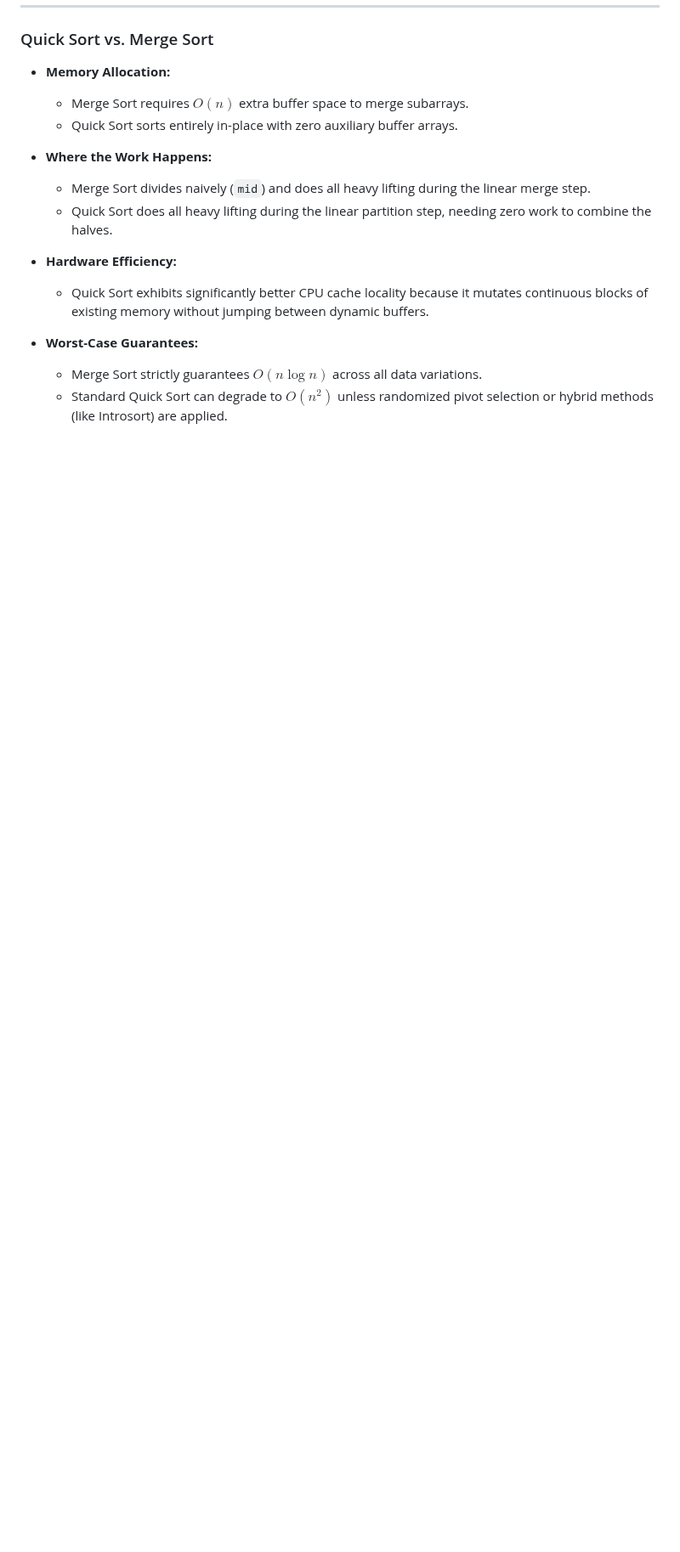
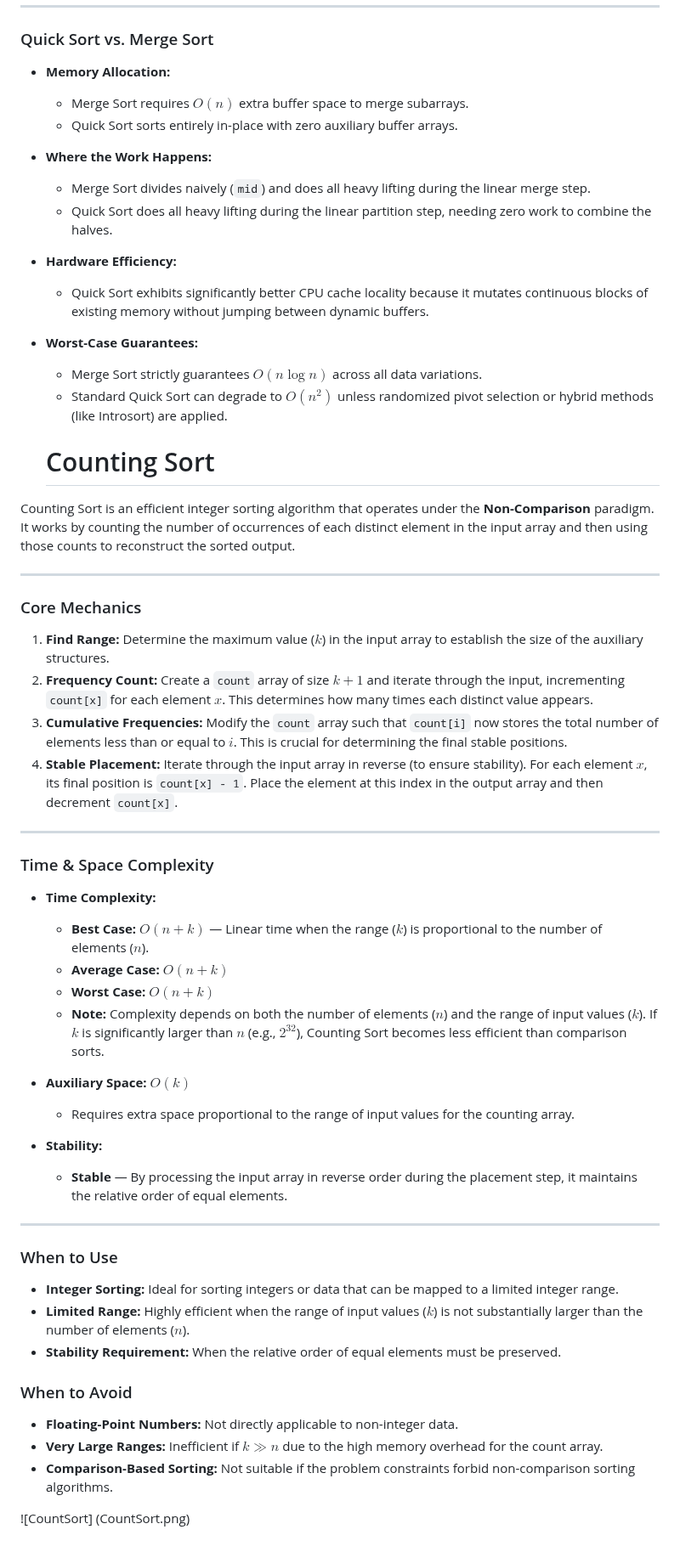
Before and after one commit to KamalAboueidd/Advanced-DSA, a Markdown page: README.md, the part around the change. Shown at 85% size. Drawn GitHub-style; blank space fills up the shorter version.

Commit message:
CountSort in README

```diff
--- a/README.md
+++ b/README.md
@@ -1362,3 +1362,45 @@ Quick Sort is an efficient, in-place, divide-and-conquer sorting algorithm. Inst
 * **Worst-Case Guarantees:**
   * Merge Sort strictly guarantees $O(n \log n)$ across all data variations.
   * Standard Quick Sort can degrade to $O(n^2)$ unless randomized pivot selection or hybrid methods (like Introsort) are applied.
+
+  # Counting Sort
+
+Counting Sort is an efficient integer sorting algorithm that operates under the **Non-Comparison** paradigm. It works by counting the number of occurrences of each distinct element in the input array and then using those counts to reconstruct the sorted output.
+
+---
+
+### Core Mechanics
+1.  **Find Range:** Determine the maximum value ($k$) in the input array to establish the size of the auxiliary structures.
+2.  **Frequency Count:** Create a `count` array of size $k + 1$ and iterate through the input, incrementing `count[x]` for each element $x$. This determines how many times each distinct value appears.
+3.  **Cumulative Frequencies:** Modify the `count` array such that `count[i]` now stores the total number of elements less than or equal to $i$. This is crucial for determining the final stable positions.
+4.  **Stable Placement:** Iterate through the input array in reverse (to ensure stability). For each element $x$, its final position is `count[x] - 1`. Place the element at this index in the output array and then decrement `count[x]`.
+
+---
+
+### Time & Space Complexity
+
+* **Time Complexity:**
+  * **Best Case:** $O(n + k)$ — Linear time when the range ($k$) is proportional to the number of elements ($n$).
+  * **Average Case:** $O(n + k)$
+  * **Worst Case:** $O(n + k)$
+  * **Note:** Complexity depends on both the number of elements ($n$) and the range of input values ($k$). If $k$ is significantly larger than $n$ (e.g., $2^{32}$), Counting Sort becomes less efficient than comparison sorts.
+
+* **Auxiliary Space:** $O(k)$
+  * Requires extra space proportional to the range of input values for the counting array.
+
+* **Stability:**
+  * **Stable** — By processing the input array in reverse order during the placement step, it maintains the relative order of equal elements.
+
+---
+
+### When to Use
+* **Integer Sorting:** Ideal for sorting integers or data that can be mapped to a limited integer range.
+* **Limited Range:** Highly efficient when the range of input values ($k$) is not substantially larger than the number of elements ($n$).
+* **Stability Requirement:** When the relative order of equal elements must be preserved.
+
+### When to Avoid
+* **Floating-Point Numbers:** Not directly applicable to non-integer data.
+* **Very Large Ranges:** Inefficient if $k \gg n$ due to the high memory overhead for the count array.
+* **Comparison-Based Sorting:** Not suitable if the problem constraints forbid non-comparison sorting algorithms.
+
+![CountSort] (CountSort.png)
```
Also changed, not shown: CountSort.png (added).
